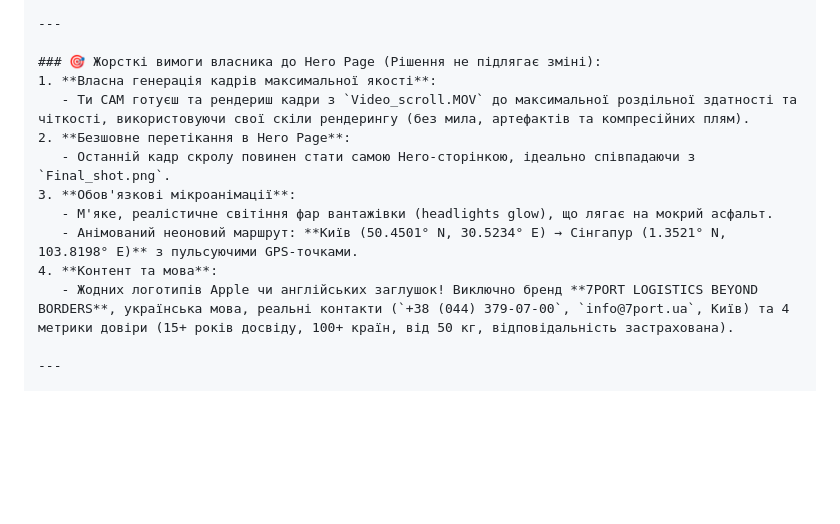
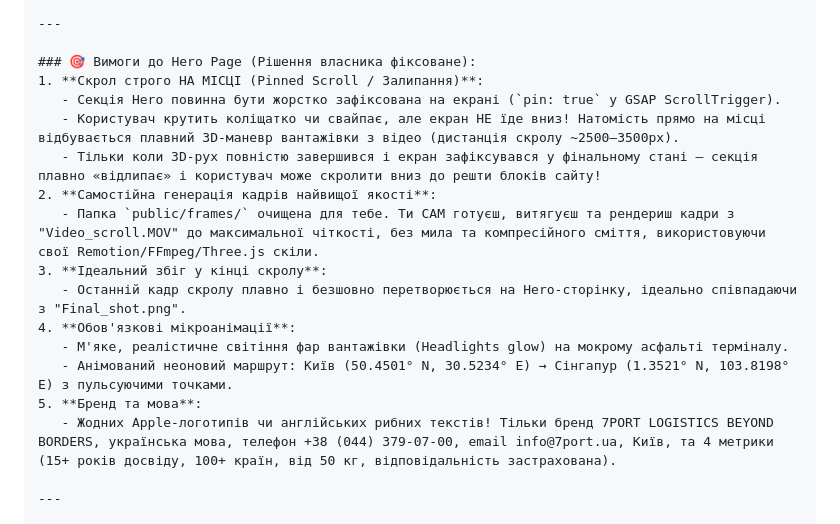
Before and after one commit to sburmych-lgtm/7port-scroll-hero, a Markdown page: MASTER_PROMPT.md, the part around the change. Drawn GitHub-style; blank space fills up the shorter version.

Commit message:
docs: strictly enforce pinned in-place scroll requirements in prompts and agent specs

```diff
--- a/MASTER_PROMPT.md
+++ b/MASTER_PROMPT.md
@@ -35,16 +35,20 @@
 
 ---
 
-### 🎯 Жорсткі вимоги власника до Hero Page (Рішення не підлягає зміні):
-1. **Власна генерація кадрів максимальної якості**:
-   - Ти САМ готуєш та рендериш кадри з `Video_scroll.MOV` до максимальної роздільної здатності та чіткості, використовуючи свої скіли рендерингу (без мила, артефактів та компресійних плям).
-2. **Безшовне перетікання в Hero Page**:
-   - Останній кадр скролу повинен стати самою Hero-сторінкою, ідеально співпадаючи з `Final_shot.png`.
-3. **Обов'язкові мікроанімації**:
-   - М'яке, реалістичне світіння фар вантажівки (headlights glow), що лягає на мокрий асфальт.
-   - Анімований неоновий маршрут: **Київ (50.4501° N, 30.5234° E) → Сінгапур (1.3521° N, 103.8198° E)** з пульсуючими GPS-точками.
-4. **Контент та мова**:
-   - Жодних логотипів Apple чи англійських заглушок! Виключно бренд **7PORT LOGISTICS BEYOND BORDERS**, українська мова, реальні контакти (`+38 (044) 379-07-00`, `info@7port.ua`, Київ) та 4 метрики довіри (15+ років досвіду, 100+ країн, від 50 кг, відповідальність застрахована).
+### 🎯 Вимоги до Hero Page (Рішення власника фіксоване):
+1. **Скрол строго НА МІСЦІ (Pinned Scroll / Залипання)**:
+   - Секція Hero повинна бути жорстко зафіксована на екрані (`pin: true` у GSAP ScrollTrigger).
+   - Користувач крутить коліщатко чи свайпає, але екран НЕ їде вниз! Натомість прямо на місці відбувається плавний 3D-маневр вантажівки з відео (дистанція скролу ~2500–3500px).
+   - Тільки коли 3D-рух повністю завершився і екран зафіксувався у фінальному стані — секція плавно «відлипає» і користувач може скролити вниз до решти блоків сайту!
+2. **Самостійна генерація кадрів найвищої якості**:
+   - Папка `public/frames/` очищена для тебе. Ти САМ готуєш, витягуєш та рендериш кадри з "Video_scroll.MOV" до максимальної чіткості, без мила та компресійного сміття, використовуючи свої Remotion/FFmpeg/Three.js скіли.
+3. **Ідеальний збіг у кінці скролу**:
+   - Останній кадр скролу плавно і безшовно перетворюється на Hero-сторінку, ідеально співпадаючи з "Final_shot.png".
+4. **Обов'язкові мікроанімації**:
+   - М'яке, реалістичне світіння фар вантажівки (Headlights glow) на мокрому асфальті терміналу.
+   - Анімований неоновий маршрут: Київ (50.4501° N, 30.5234° E) → Сінгапур (1.3521° N, 103.8198° E) з пульсуючими точками.
+5. **Бренд та мова**:
+   - Жодних Apple-логотипів чи англійських рибних текстів! Тільки бренд 7PORT LOGISTICS BEYOND BORDERS, українська мова, телефон +38 (044) 379-07-00, email info@7port.ua, Київ, та 4 метрики (15+ років досвіду, 100+ країн, від 50 кг, відповідальність застрахована).
 
 ---
 
```
Also changed, not shown: AGENTS.md (+8 -4 lines).
